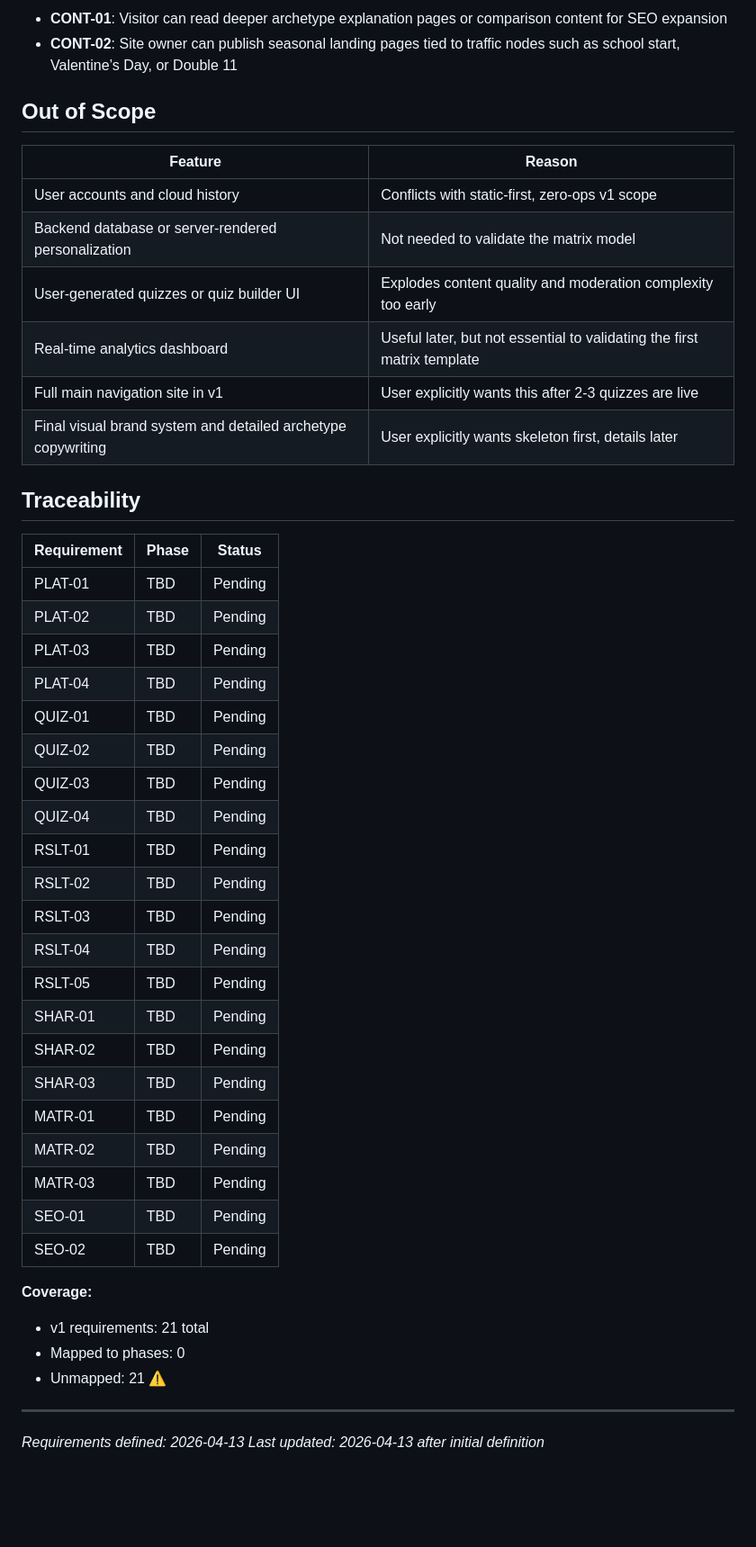
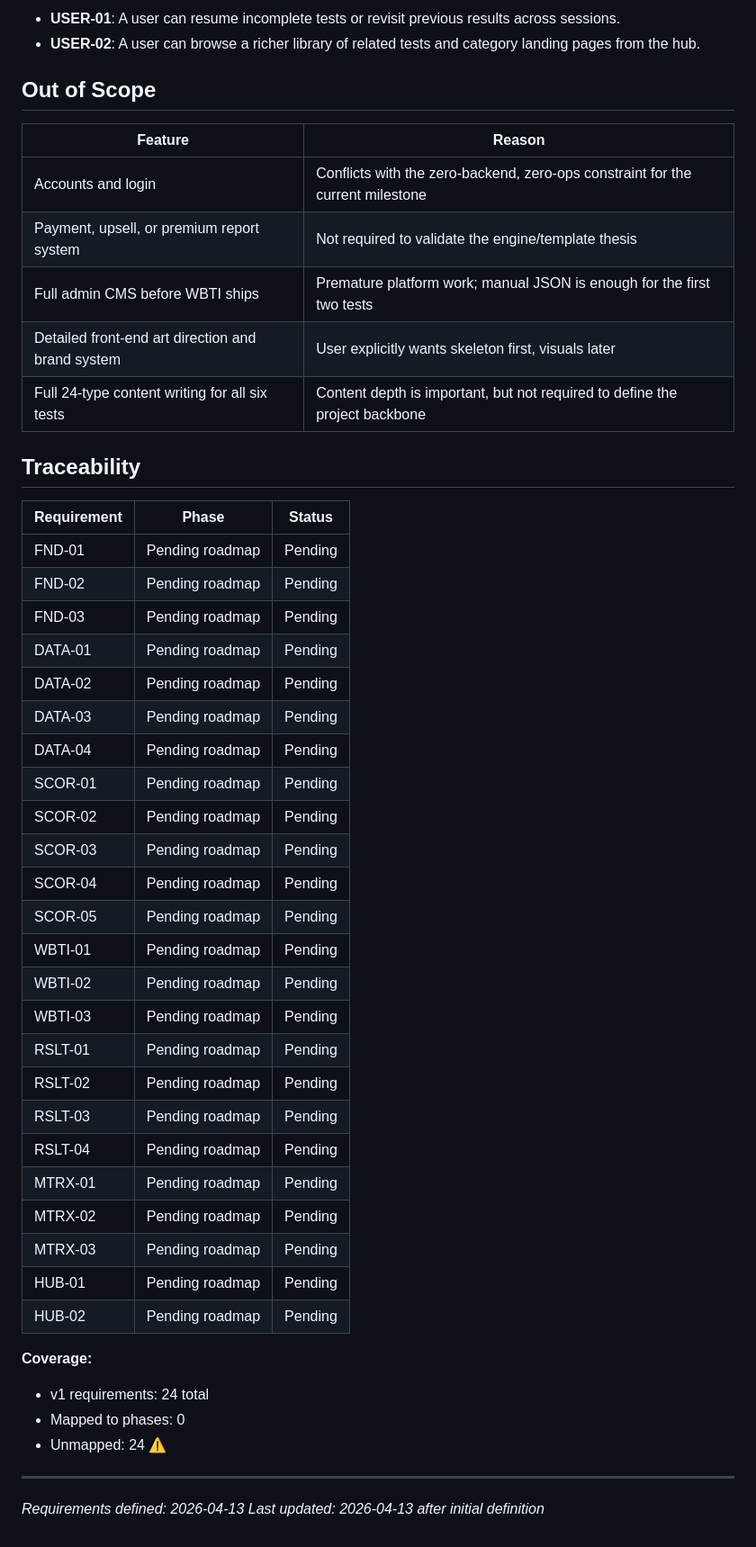
Before and after one commit to TobeMagic/AnyTI, a Markdown page: .planning/REQUIREMENTS.md, the part around one of its changes. Shown at 90% size. Rendered like a GitHub page; blank space fills up the shorter version.

```diff
--- a/.planning/REQUIREMENTS.md
+++ b/.planning/REQUIREMENTS.md
@@ -62,48 +66,50 @@
 
-- **CONT-01**: Visitor can read deeper archetype explanation pages or comparison content for SEO expansion
-- **CONT-02**: Site owner can publish seasonal landing pages tied to traffic nodes such as school start, Valentine’s Day, or Double 11
+- **USER-01**: A user can resume incomplete tests or revisit previous results across sessions.
+- **USER-02**: A user can browse a richer library of related tests and category landing pages from the hub.
 
 ## Out of Scope
 
 | Feature | Reason |
 |---------|--------|
-| User accounts and cloud history | Conflicts with static-first, zero-ops v1 scope |
-| Backend database or server-rendered personalization | Not needed to validate the matrix model |
-| User-generated quizzes or quiz builder UI | Explodes content quality and moderation complexity too early |
-| Real-time analytics dashboard | Useful later, but not essential to validating the first matrix template |
-| Full main navigation site in v1 | User explicitly wants this after 2-3 quizzes are live |
-| Final visual brand system and detailed archetype copywriting | User explicitly wants skeleton first, details later |
+| Accounts and login | Conflicts with the zero-backend, zero-ops constraint for the current milestone |
+| Payment, upsell, or premium report system | Not required to validate the engine/template thesis |
+| Full admin CMS before WBTI ships | Premature platform work; manual JSON is enough for the first two tests |
+| Detailed front-end art direction and brand system | User explicitly wants skeleton first, visuals later |
+| Full 24-type content writing for all six tests | Content depth is important, but not required to define the project backbone |
 
 ## Traceability
 
 | Requirement | Phase | Status |
 |-------------|-------|--------|
-| PLAT-01 | TBD | Pending |
-| PLAT-02 | TBD | Pending |
-| PLAT-03 | TBD | Pending |
-| PLAT-04 | TBD | Pending |
-| QUIZ-01 | TBD | Pending |
-| QUIZ-02 | TBD | Pending |
-| QUIZ-03 | TBD | Pending |
-| QUIZ-04 | TBD | Pending |
-| RSLT-01 | TBD | Pending |
-| RSLT-02 | TBD | Pending |
-| RSLT-03 | TBD | Pending |
-| RSLT-04 | TBD | Pending |
-| RSLT-05 | TBD | Pending |
-| SHAR-01 | TBD | Pending |
-| SHAR-02 | TBD | Pending |
-| SHAR-03 | TBD | Pending |
-| MATR-01 | TBD | Pending |
-| MATR-02 | TBD | Pending |
-| MATR-03 | TBD | Pending |
-| SEO-01 | TBD | Pending |
-| SEO-02 | TBD | Pending |
+| FND-01 | Pending roadmap | Pending |
+| FND-02 | Pending roadmap | Pending |
+| FND-03 | Pending roadmap | Pending |
+| DATA-01 | Pending roadmap | Pending |
+| DATA-02 | Pending roadmap | Pending |
+| DATA-03 | Pending roadmap | Pending |
+| DATA-04 | Pending roadmap | Pending |
+| SCOR-01 | Pending roadmap | Pending |
+| SCOR-02 | Pending roadmap | Pending |
+| SCOR-03 | Pending roadmap | Pending |
+| SCOR-04 | Pending roadmap | Pending |
+| SCOR-05 | Pending roadmap | Pending |
+| WBTI-01 | Pending roadmap | Pending |
+| WBTI-02 | Pending roadmap | Pending |
+| WBTI-03 | Pending roadmap | Pending |
+| RSLT-01 | Pending roadmap | Pending |
+| RSLT-02 | Pending roadmap | Pending |
+| RSLT-03 | Pending roadmap | Pending |
+| RSLT-04 | Pending roadmap | Pending |
+| MTRX-01 | Pending roadmap | Pending |
+| MTRX-02 | Pending roadmap | Pending |
+| MTRX-03 | Pending roadmap | Pending |
+| HUB-01 | Pending roadmap | Pending |
+| HUB-02 | Pending roadmap | Pending |
 
 **Coverage:**
-- v1 requirements: 21 total
+- v1 requirements: 24 total
 - Mapped to phases: 0
-- Unmapped: 21 ⚠️
+- Unmapped: 24 ⚠️
 
 ---
 *Requirements defined: 2026-04-13*
```
Also changed, not shown: other parts of .planning/REQUIREMENTS.md (+40 -36 lines).
